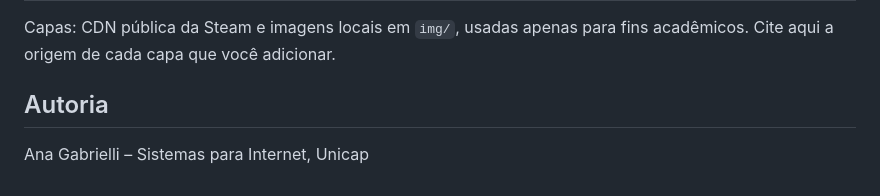
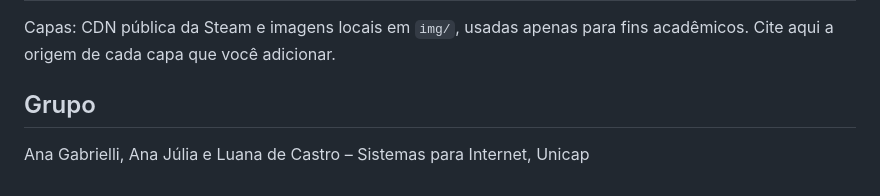
Before and after one commit to gabrielliweb/FliperBox, a Markdown page: README.md, the part around the change. Drawn GitHub-style.

Commit message:
Atualizar o README.md

```diff
--- a/README.md
+++ b/README.md
@@ -119,6 +119,6 @@ Se uma imagem não carregar, o card mostra o título do jogo no lugar.
 
 Capas: CDN pública da Steam e imagens locais em `img/`, usadas apenas para fins acadêmicos. Cite aqui a origem de cada capa que você adicionar.
 
-## Autoria
+## Grupo
 
-Ana Gabrielli – Sistemas para Internet, Unicap
+Ana Gabrielli, Ana Júlia e Luana de Castro – Sistemas para Internet, Unicap
```
